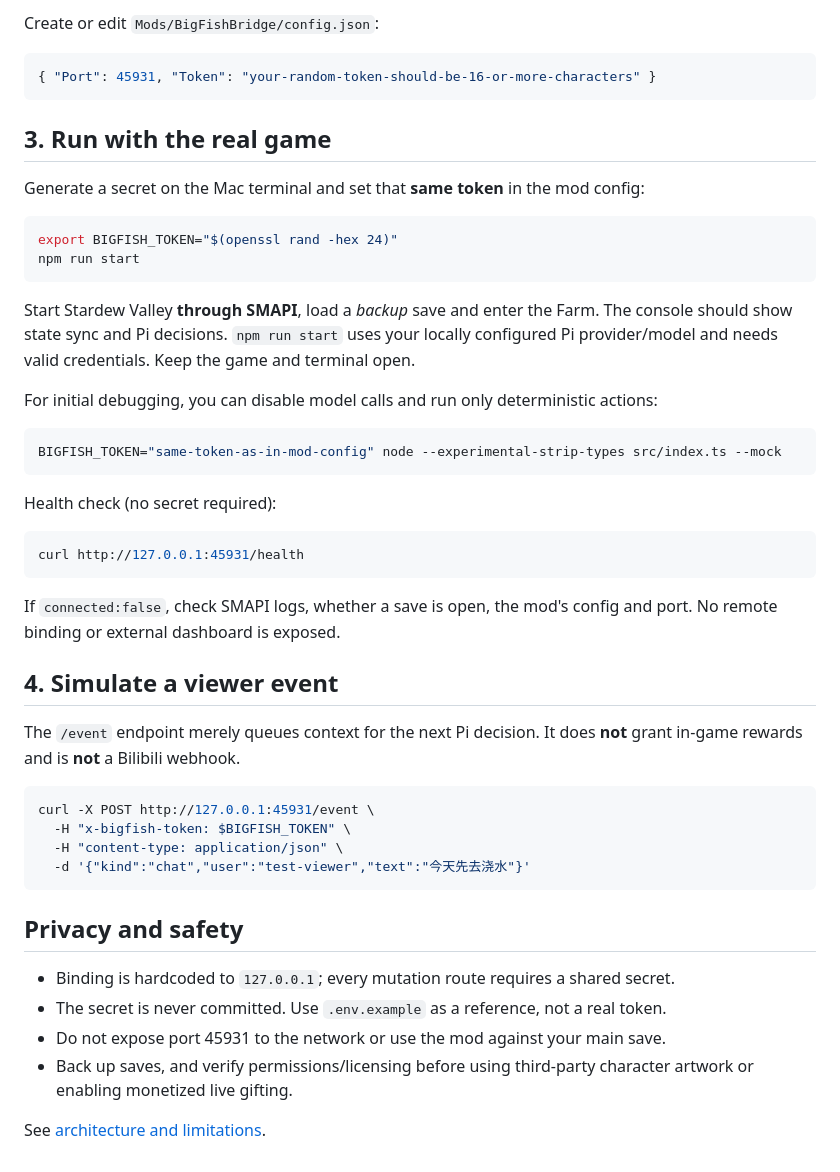
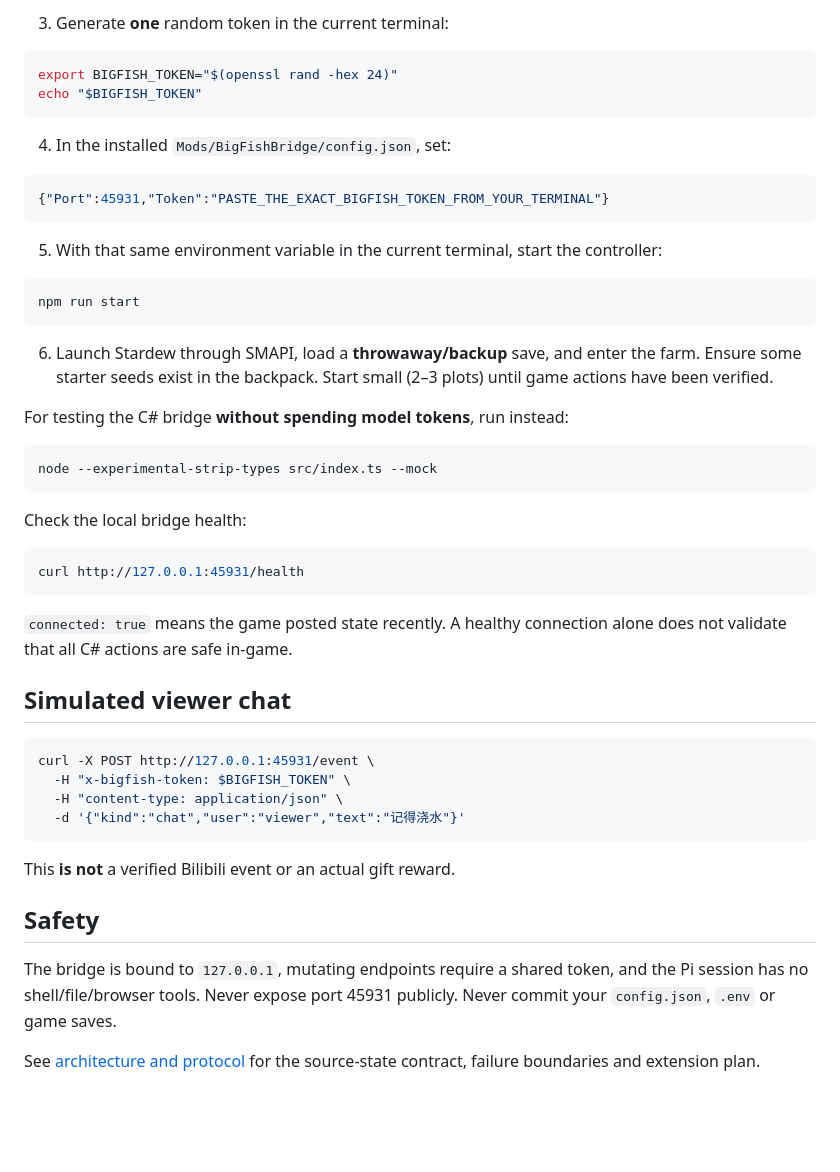
Before and after one commit to Asigers/bigfish, a Markdown page: README.md, the part around one of its changes. GitHub-like rendering; blank space fills up the shorter version.

````diff
--- a/README.md
+++ b/README.md
@@ -46,51 +59,52 @@ The ModBuildConfig package generally copies builds into the game's Mods director
 
-Create or edit `Mods/BigFishBridge/config.json`:
+3. Generate **one** random token in the current terminal:
+
+```bash
+export BIGFISH_TOKEN="$(openssl rand -hex 24)"
+echo "$BIGFISH_TOKEN"
+```
+
+4. In the installed `Mods/BigFishBridge/config.json`, set:
 
 ```json
-{ "Port": 45931, "Token": "your-random-token-should-be-16-or-more-characters" }
+{"Port":45931,"Token":"PASTE_THE_EXACT_BIGFISH_TOKEN_FROM_YOUR_TERMINAL"}
 ```
 
-## 3. Run with the real game
+5. With that same environment variable in the current terminal, start the controller:
 
-Generate a secret on the Mac terminal and set that **same token** in the mod config:
-
-```sh
-export BIGFISH_TOKEN="$(openssl rand -hex 24)"
+```bash
 npm run start
 ```
 
-Start Stardew Valley **through SMAPI**, load a *backup* save and enter the Farm. The console should show state sync and Pi decisions. `npm run start` uses your locally configured Pi provider/model and needs valid credentials. Keep the game and terminal open.
+6. Launch Stardew through SMAPI, load a **throwaway/backup** save, and enter the farm. Ensure some starter seeds exist in the backpack. Start small (2–3 plots) until game actions have been verified.
 
-For initial debugging, you can disable model calls and run only deterministic actions:
+For testing the C# bridge **without spending model tokens**, run instead:
 
-```sh
-BIGFISH_TOKEN="same-token-as-in-mod-config" node --experimental-strip-types src/index.ts --mock
+```bash
+node --experimental-strip-types src/index.ts --mock
 ```
 
-Health check (no secret required):
+Check the local bridge health:
 
-```sh
+```bash
 curl http://127.0.0.1:45931/health
 ```
 
-If `connected:false`, check SMAPI logs, whether a save is open, the mod's config and port. No remote binding or external dashboard is exposed.
+`connected: true` means the game posted state recently. A healthy connection alone does not validate that all C# actions are safe in-game.
 
-## 4. Simulate a viewer event
+## Simulated viewer chat
 
-The `/event` endpoint merely queues context for the next Pi decision. It does **not** grant in-game rewards and is **not** a Bilibili webhook.
-
-```sh
+```bash
 curl -X POST http://127.0.0.1:45931/event \
   -H "x-bigfish-token: $BIGFISH_TOKEN" \
   -H "content-type: application/json" \
-  -d '{"kind":"chat","user":"test-viewer","text":"今天先去浇水"}'
+  -d '{"kind":"chat","user":"viewer","text":"记得浇水"}'
 ```
 
-## Privacy and safety
+This **is not** a verified Bilibili event or an actual gift reward.
 
-- Binding is hardcoded to `127.0.0.1`; every mutation route requires a shared secret.
-- The secret is never committed. Use `.env.example` as a reference, not a real token.
-- Do not expose port 45931 to the network or use the mod against your main save.
-- Back up saves, and verify permissions/licensing before using third-party character artwork or enabling monetized live gifting.
+## Safety
 
-See [architecture and limitations](docs/architecture.md).
+The bridge is bound to `127.0.0.1`, mutating endpoints require a shared token, and the Pi session has no shell/file/browser tools. Never expose port 45931 publicly. Never commit your `config.json`, `.env` or game saves.
+
+See [architecture and protocol](docs/architecture.md) for the source-state contract, failure boundaries and extension plan.
````
Also changed, not shown: other parts of README.md (+36 -23 lines).
